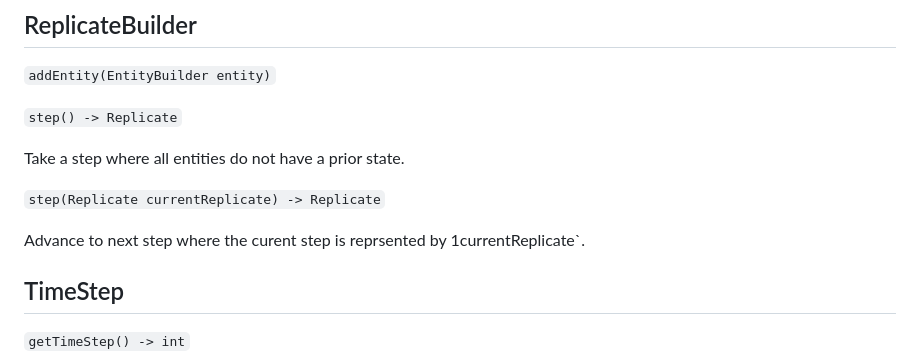
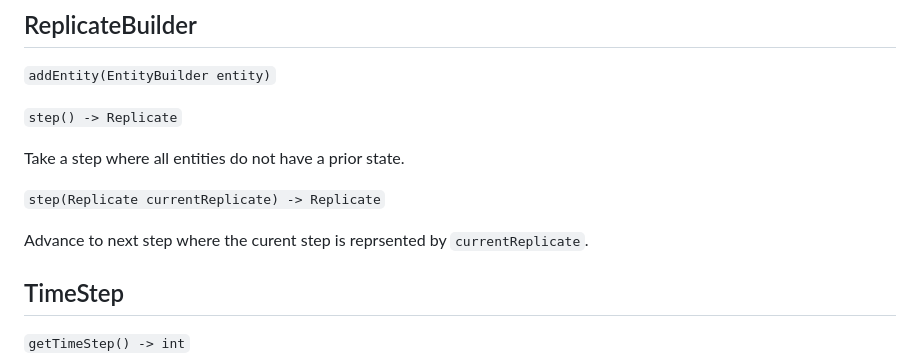
Before and after one commit to SchmidtDSE/josh, a Markdown page: JavaSpec.md, the part around the change. GitHub-like rendering.

Commit message:
Fix typo on #3.

```diff
--- a/JavaSpec.md
+++ b/JavaSpec.md
@@ -141,7 +141,7 @@ Take a step where all entities do not have a prior state.
 
 `step(Replicate currentReplicate) -> Replicate`
 
-Advance to next step where the curent step is reprsented by 1currentReplicate`.
+Advance to next step where the curent step is reprsented by `currentReplicate`.
 
 ## TimeStep
 
```
